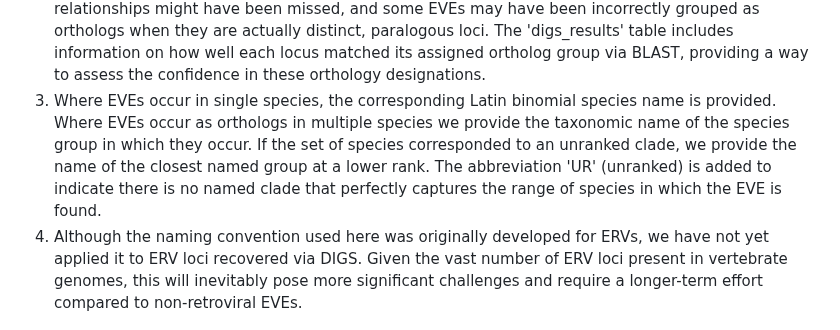
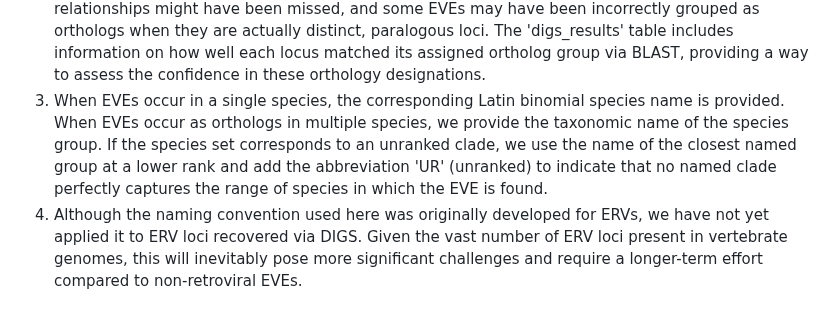
Before and after one commit to giffordlabcvr/DIGS-for-EVEs, a Markdown page: README.md, the part around the change. Drawn GitHub-style.

```diff
--- a/README.md
+++ b/README.md
@@ -38,7 +38,7 @@ This systematic naming approach facilitates clear identification and comparison
 
 1. EVEs were assigned to virus taxonomic groups as accurately as possible based on phylogenetic/genomic analysis. For EVEs that could not be confidently assigned to a subgroup, the lowest taxonomic rank possible for the EVE type is given (i.e. family).
 2. We grouped sets of orthologous EVEs using shared numeric IDs. However, some orthologous relationships might have been missed, and some EVEs may have been incorrectly grouped as orthologs when they are actually distinct, paralogous loci. The 'digs_results' table includes information on how well each locus matched its assigned ortholog group via BLAST, providing a way to assess the confidence in these orthology designations.
-3. Where EVEs occur in single species, the corresponding Latin binomial species name is provided. Where EVEs occur as orthologs in multiple species we provide the taxonomic name of the species group in which they occur. If the set of species corresponded to an unranked clade, we provide the name of the closest named group at a lower rank. The abbreviation 'UR' (unranked) is added to indicate there is no named clade that perfectly captures the range of species in which the EVE is found.
+3. When EVEs occur in a single species, the corresponding Latin binomial species name is provided. When EVEs occur as orthologs in multiple species, we provide the taxonomic name of the species group. If the species set corresponds to an unranked clade, we use the name of the closest named group at a lower rank and add the abbreviation 'UR' (unranked) to indicate that no named clade perfectly captures the range of species in which the EVE is found.
 4. Although the naming convention used here was originally developed for ERVs, we have not yet applied it to ERV loci recovered via DIGS. Given the vast number of ERV loci present in vertebrate genomes, this will inevitably pose more significant challenges and require a longer-term effort compared to non-retroviral EVEs.
 
 
```
